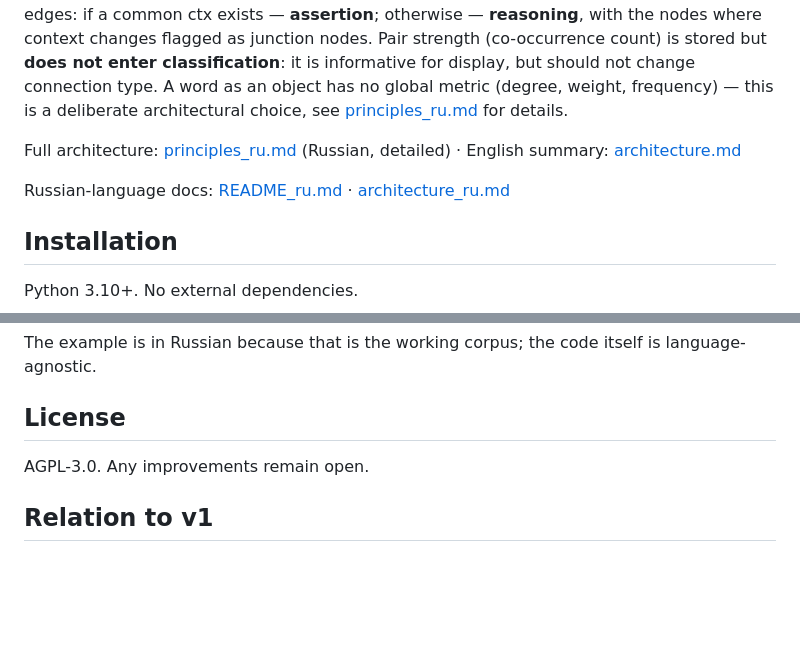
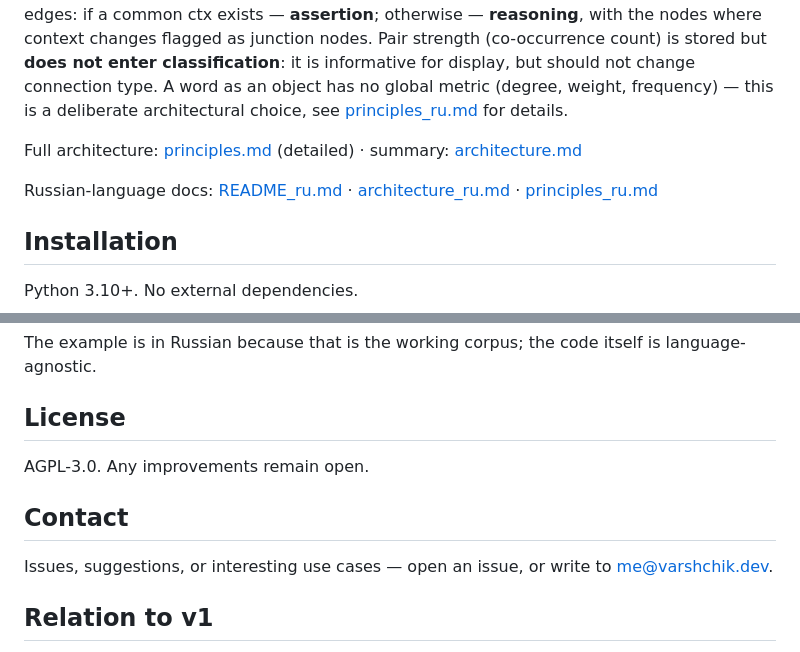
Before and after one commit to varshchik/nsai-v2, a Markdown page: README.md, 2 parts joined by grey strips. GitHub-like rendering; blank space fills up the shorter version.

```diff
--- a/README.md
+++ b/README.md
@@ -20,9 +20,9 @@ NSAI v2 builds a graph of immediate word co-occurrences from text and tracks whi
 
 Text is split into sentences; each sentence is a separate context. For each pair of immediate neighbors within a sentence, an edge is recorded in `adj[a][b]` (bidirectionally) and indexed in an inverted table `edge_ctx[(a,b)] → {ctx_ids}`. The single base operation is `of(w)` — the neighbors of a word. On top of it, `paths(a, b, max_w)` finds all simple paths up to a bounded length (DFS with backtracking). Each path is classified by intersecting the context sets of its edges: if a common ctx exists — **assertion**; otherwise — **reasoning**, with the nodes where context changes flagged as junction nodes. Pair strength (co-occurrence count) is stored but **does not enter classification**: it is informative for display, but should not change connection type. A word as an object has no global metric (degree, weight, frequency) — this is a deliberate architectural choice, see [principles_ru.md](./principles_ru.md) for details.
 
-Full architecture: [principles_ru.md](./principles_ru.md) (Russian, detailed) · English summary: [architecture.md](./architecture.md)
+Full architecture: [principles.md](./principles.md) (detailed) · summary: [architecture.md](./architecture.md)
 
-Russian-language docs: [README_ru.md](./README_ru.md) · [architecture_ru.md](./architecture_ru.md)
+Russian-language docs: [README_ru.md](./README_ru.md) · [architecture_ru.md](./architecture_ru.md) · [principles_ru.md](./principles_ru.md)
 
 ## Installation
 
@@ -65,6 +65,10 @@ The example is in Russian because that is the working corpus; the code itself is
 
 AGPL-3.0. Any improvements remain open.
 
+## Contact
+
+Issues, suggestions, or interesting use cases — open an issue, or write to [me@varshchik.dev](mailto:me@varshchik.dev).
+
 ## Relation to v1
 
 v1 (NSAI v0.1) lives in [v1/](../v1/) — a symbolic architecture with dependency-tree parsing (natasha + pymorphy3) that extracts typed facts `(predicate, [participants])`. v1 and v2 solve different problems: v1 — structured fact extraction with roles, v2 — connection discovery via co-occurrences without typing. Both architectures remain valid for their respective formulations.
```
